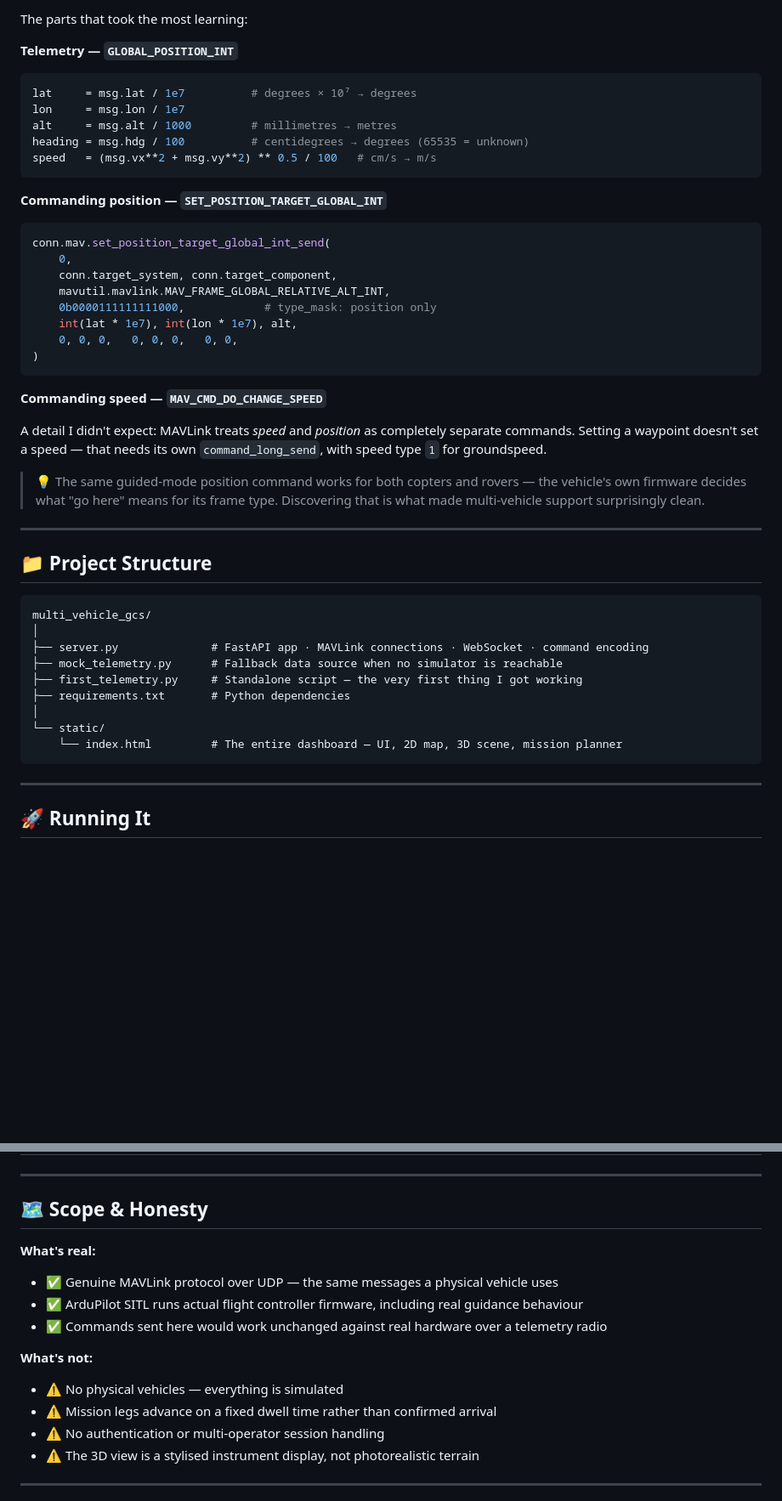
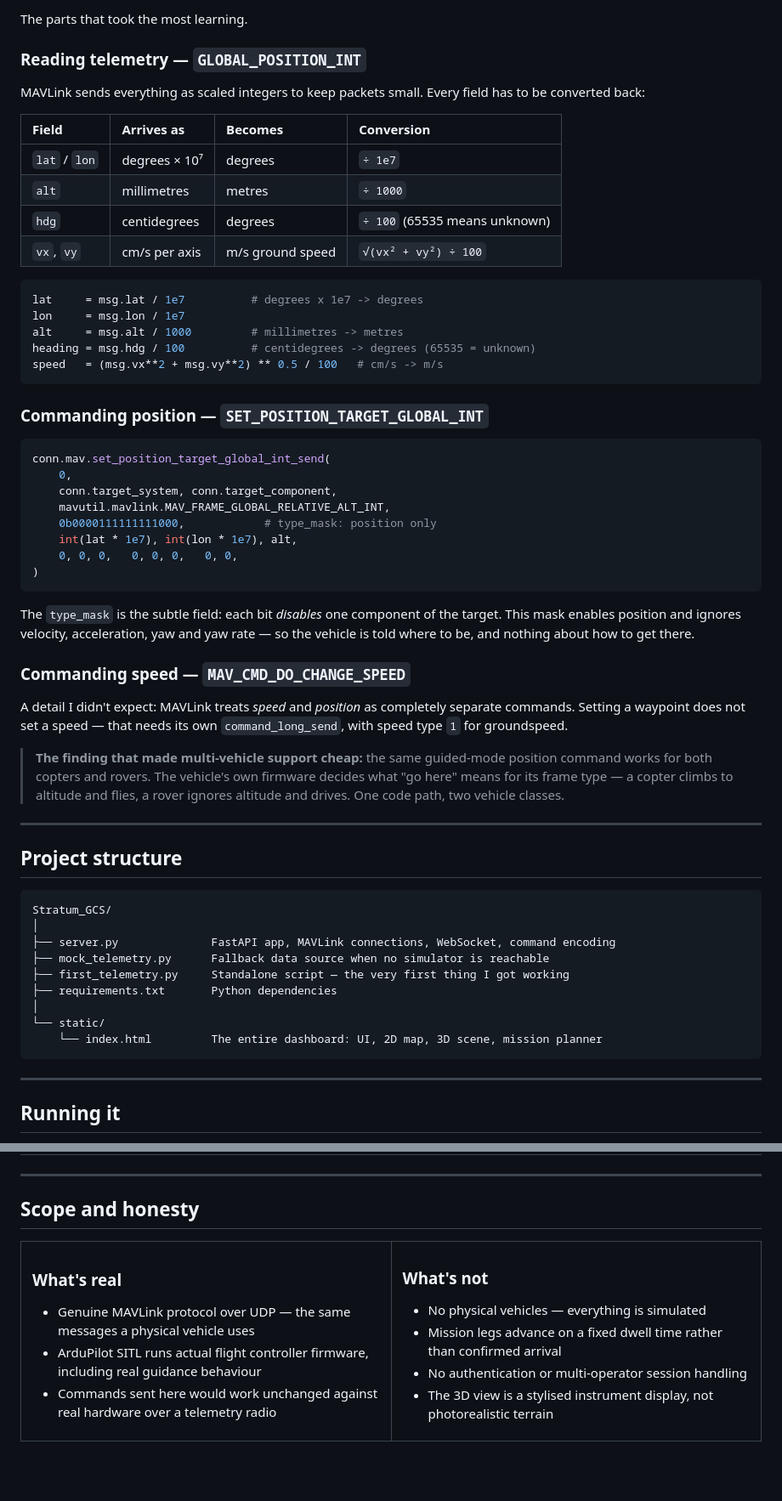
Before and after one commit to dhathri-kesavulu/Stratum_GCS, a Markdown page: README.md, 2 parts joined by grey strips. Shown at 85% size. GitHub-like rendering; blank space fills up the shorter version.

````diff
--- a/README.md
+++ b/README.md
@@ -149,16 +249,27 @@ If no simulator is reachable, the dashboard falls back to a built-in simulation
 
-The parts that took the most learning:
+The parts that took the most learning.
 
-**Telemetry — `GLOBAL_POSITION_INT`**
+### Reading telemetry — `GLOBAL_POSITION_INT`
+
+MAVLink sends everything as scaled integers to keep packets small. Every field has to be converted back:
+
+| Field | Arrives as | Becomes | Conversion |
+|:---|:---|:---|:---|
+| `lat` / `lon` | degrees × 10⁷ | degrees | `÷ 1e7` |
+| `alt` | millimetres | metres | `÷ 1000` |
+| `hdg` | centidegrees | degrees | `÷ 100` (65535 means unknown) |
+| `vx`, `vy` | cm/s per axis | m/s ground speed | `√(vx² + vy²) ÷ 100` |
+
 ```python
-lat     = msg.lat / 1e7          # degrees × 10⁷ → degrees
+lat     = msg.lat / 1e7          # degrees x 1e7 -> degrees
 lon     = msg.lon / 1e7
-alt     = msg.alt / 1000         # millimetres → metres
-heading = msg.hdg / 100          # centidegrees → degrees (65535 = unknown)
-speed   = (msg.vx**2 + msg.vy**2) ** 0.5 / 100   # cm/s → m/s
+alt     = msg.alt / 1000         # millimetres -> metres
+heading = msg.hdg / 100          # centidegrees -> degrees (65535 = unknown)
+speed   = (msg.vx**2 + msg.vy**2) ** 0.5 / 100   # cm/s -> m/s
 ```
 
-**Commanding position — `SET_POSITION_TARGET_GLOBAL_INT`**
+### Commanding position — `SET_POSITION_TARGET_GLOBAL_INT`
+
 ```python
 conn.mav.set_position_target_global_int_send(
     0,
@@ -170,29 +281,31 @@ conn.mav.set_position_target_global_int_send(
 )
 ```
 
-**Commanding speed — `MAV_CMD_DO_CHANGE_SPEED`**
+The `type_mask` is the subtle field: each bit *disables* one component of the target. This mask enables position and ignores velocity, acceleration, yaw and yaw rate — so the vehicle is told where to be, and nothing about how to get there.
 
-A detail I didn't expect: MAVLink treats *speed* and *position* as completely separate commands. Setting a waypoint doesn't set a speed — that needs its own `command_long_send`, with speed type `1` for groundspeed.
+### Commanding speed — `MAV_CMD_DO_CHANGE_SPEED`
 
-> 💡 The same guided-mode position command works for both copters and rovers — the vehicle's own firmware decides what "go here" means for its frame type. Discovering that is what made multi-vehicle support surprisingly clean.
+A detail I didn't expect: MAVLink treats *speed* and *position* as completely separate commands. Setting a waypoint does not set a speed — that needs its own `command_long_send`, with speed type `1` for groundspeed.
+
+> **The finding that made multi-vehicle support cheap:** the same guided-mode position command works for both copters and rovers. The vehicle's own firmware decides what "go here" means for its frame type — a copter climbs to altitude and flies, a rover ignores altitude and drives. One code path, two vehicle classes.
 
 ---
 
-## 📁 Project Structure
+## Project structure
 
 ```
-multi_vehicle_gcs/
+Stratum_GCS/
 │
-├── server.py              # FastAPI app · MAVLink connections · WebSocket · command encoding
-├── mock_telemetry.py      # Fallback data source when no simulator is reachable
-├── first_telemetry.py     # Standalone script — the very first thing I got working
-├── requirements.txt       # Python dependencies
+├── server.py              FastAPI app, MAVLink connections, WebSocket, command encoding
+├── mock_telemetry.py      Fallback data source when no simulator is reachable
+├── first_telemetry.py     Standalone script — the very first thing I got working
+├── requirements.txt       Python dependencies
 │
 └── static/
-    └── index.html         # The entire dashboard — UI, 2D map, 3D scene, mission planner
+    └── index.html         The entire dashboard: UI, 2D map, 3D scene, mission planner
 ```
 
 ---
 
-## 🚀 Running It
+## Running it
 
@@ -262,15 +407,25 @@ http://localhost:8000/static/index.html
 
 ---
 
-## 🗺️ Scope & Honesty
+## Scope and honesty
 
-**What's real:**
-- ✅ Genuine MAVLink protocol over UDP — the same messages a physical vehicle uses
-- ✅ ArduPilot SITL runs actual flight controller firmware, including real guidance behaviour
-- ✅ Commands sent here would work unchanged against real hardware over a telemetry radio
+<table>
+<tr>
+<td width="50%" valign="top">
 
-**What's not:**
-- ⚠️ No physical vehicles — everything is simulated
-- ⚠️ Mission legs advance on a fixed dwell time rather than confirmed arrival
-- ⚠️ No authentication or multi-operator session handling
-- ⚠️ The 3D view is a stylised instrument display, not photorealistic terrain
+### What's real
+
+- Genuine MAVLink protocol over UDP — the same messages a physical vehicle uses
+- ArduPilot SITL runs actual flight controller firmware, including real guidance behaviour
+- Commands sent here would work unchanged against real hardware over a telemetry radio
+
+</td>
+<td width="50%" valign="top">
+
+### What's not
+
+- No physical vehicles — everything is simulated
+- Mission legs advance on a fixed dwell time rather than confirmed arrival
+- No authentication or multi-operator session handling
+- The 3D view is a stylised instrument display, not photorealistic terrain
+
````
Also changed, not shown: other parts of README.md (+229 -94 lines).
